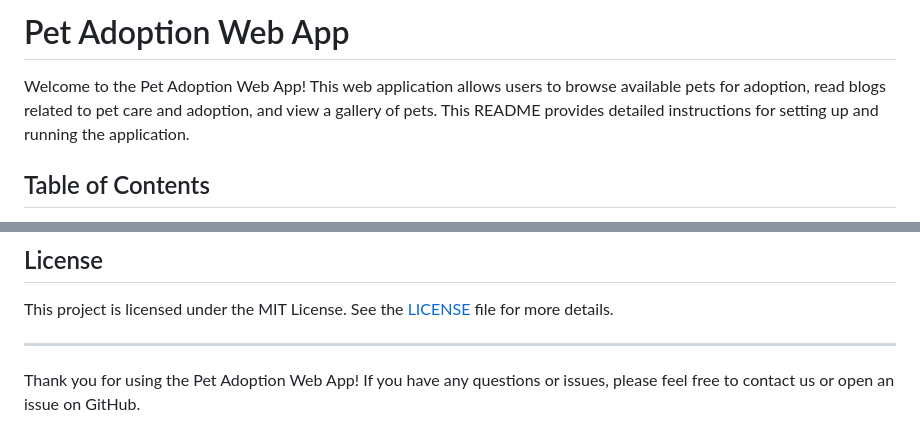
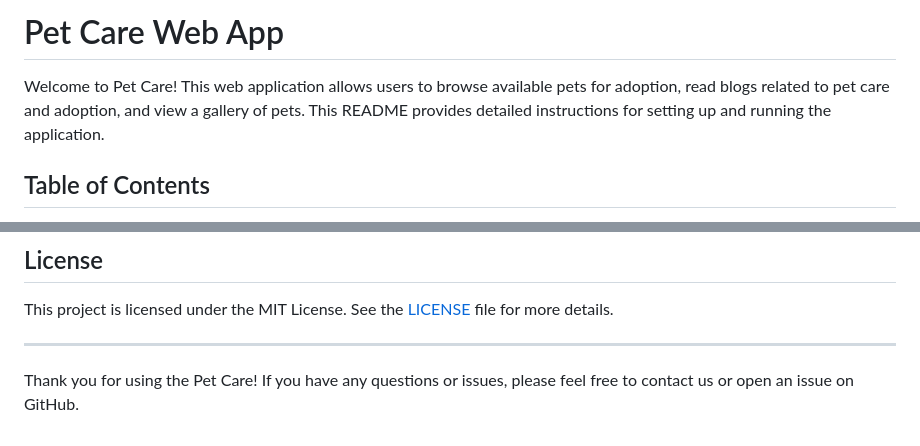
Before and after one commit to Aleki001/pet-care, a Markdown page: README.md, 2 parts joined by grey strips. GitHub-like rendering.

Commit message:
small fix on README file

```diff
--- a/README.md
+++ b/README.md
@@ -1,6 +1,6 @@
-# Pet Adoption Web App
+# Pet Care Web App
 
-Welcome to the Pet Adoption Web App! This web application allows users to browse available pets for adoption, read blogs related to pet care and adoption, and view a gallery of pets. This README provides detailed instructions for setting up and running the application.
+Welcome to Pet Care! This web application allows users to browse available pets for adoption, read blogs related to pet care and adoption, and view a gallery of pets. This README provides detailed instructions for setting up and running the application.
 
 ## Table of Contents
 
@@ -122,4 +122,4 @@ This project is licensed under the MIT License. See the [LICENSE](LICENSE) file
 
 ---
 
-Thank you for using the Pet Adoption Web App! If you have any questions or issues, please feel free to contact us or open an issue on GitHub.
+Thank you for using the Pet Care! If you have any questions or issues, please feel free to contact us or open an issue on GitHub.
```
